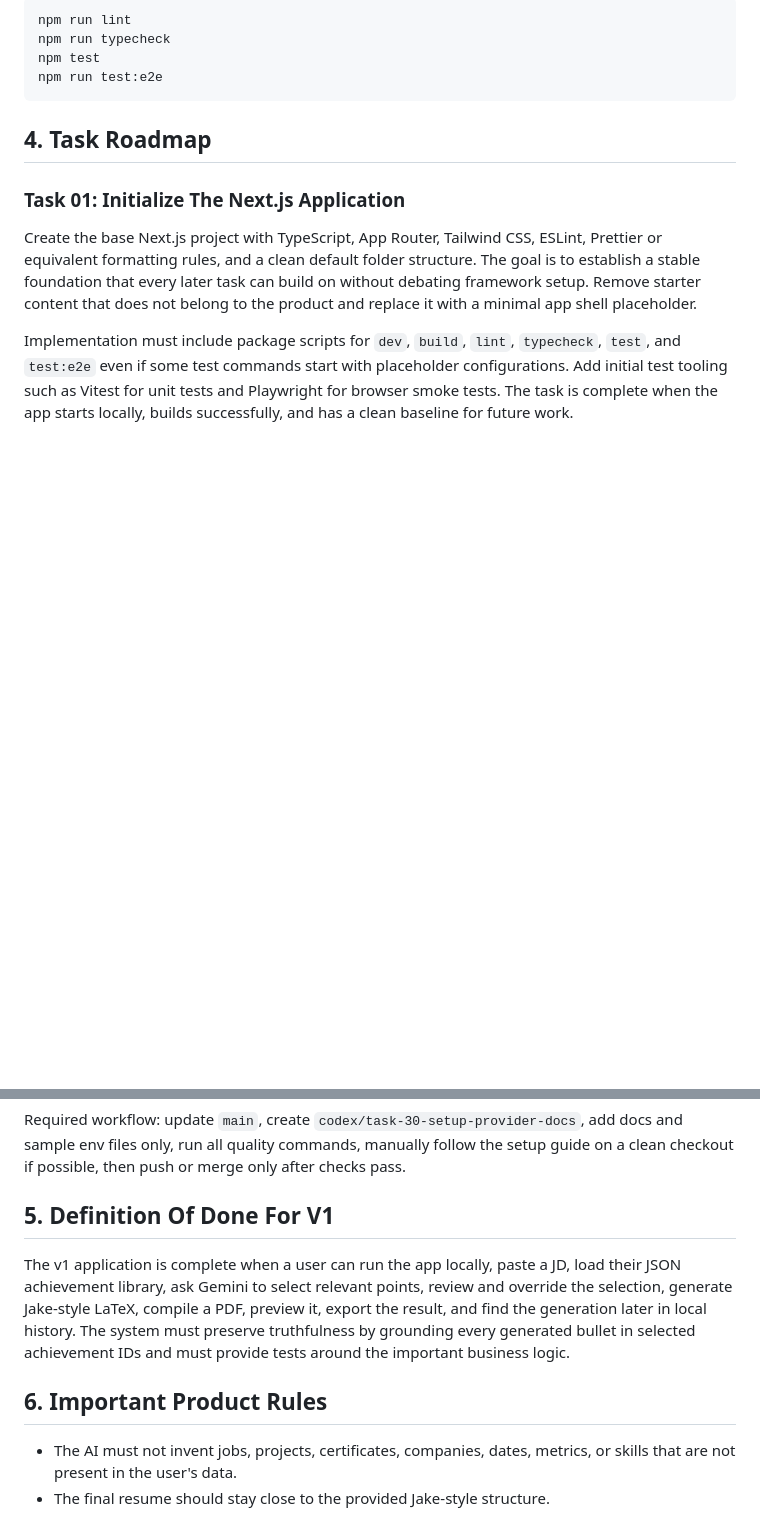
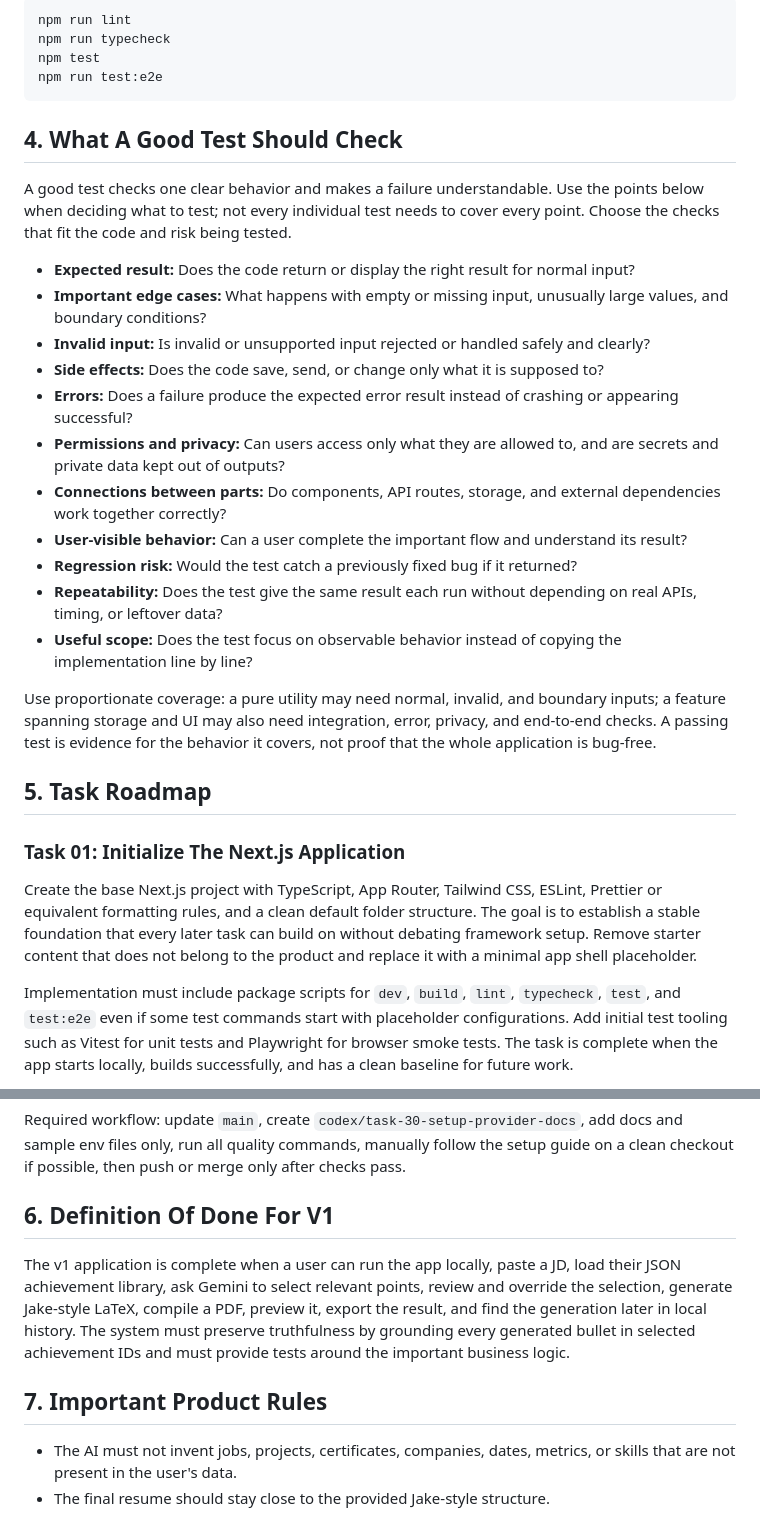
Before and after one commit to AyushGahtori/resume-changer, a Markdown page: docs/project-plan.md, 2 parts joined by grey strips. GitHub-like rendering; blank space fills up the shorter version.

Commit message:
docs: add project testing checklist

````diff
--- a/docs/project-plan.md
+++ b/docs/project-plan.md
@@ -44,7 +44,25 @@ npm test
 npm run test:e2e
 ```
 
-## 4. Task Roadmap
+## 4. What A Good Test Should Check
+
+A good test checks one clear behavior and makes a failure understandable. Use the points below when deciding what to test; not every individual test needs to cover every point. Choose the checks that fit the code and risk being tested.
+
+- **Expected result:** Does the code return or display the right result for normal input?
+- **Important edge cases:** What happens with empty or missing input, unusually large values, and boundary conditions?
+- **Invalid input:** Is invalid or unsupported input rejected or handled safely and clearly?
+- **Side effects:** Does the code save, send, or change only what it is supposed to?
+- **Errors:** Does a failure produce the expected error result instead of crashing or appearing successful?
+- **Permissions and privacy:** Can users access only what they are allowed to, and are secrets and private data kept out of outputs?
+- **Connections between parts:** Do components, API routes, storage, and external dependencies work together correctly?
+- **User-visible behavior:** Can a user complete the important flow and understand its result?
+- **Regression risk:** Would the test catch a previously fixed bug if it returned?
+- **Repeatability:** Does the test give the same result each run without depending on real APIs, timing, or leftover data?
+- **Useful scope:** Does the test focus on observable behavior instead of copying the implementation line by line?
+
+Use proportionate coverage: a pure utility may need normal, invalid, and boundary inputs; a feature spanning storage and UI may also need integration, error, privacy, and end-to-end checks. A passing test is evidence for the behavior it covers, not proof that the whole application is bug-free.
+
+## 5. Task Roadmap
 
 ### Task 01: Initialize The Next.js Application
 
@@ -286,11 +304,11 @@ Implementation should document environment variables, local compiler installatio
 
 Required workflow: update `main`, create `codex/task-30-setup-provider-docs`, add docs and sample env files only, run all quality commands, manually follow the setup guide on a clean checkout if possible, then push or merge only after checks pass.
 
-## 5. Definition Of Done For V1
+## 6. Definition Of Done For V1
 
 The v1 application is complete when a user can run the app locally, paste a JD, load their JSON achievement library, ask Gemini to select relevant points, review and override the selection, generate Jake-style LaTeX, compile a PDF, preview it, export the result, and find the generation later in local history. The system must preserve truthfulness by grounding every generated bullet in selected achievement IDs and must provide tests around the important business logic.
 
-## 6. Important Product Rules
+## 7. Important Product Rules
 
 - The AI must not invent jobs, projects, certificates, companies, dates, metrics, or skills that are not present in the user's data.
 - The final resume should stay close to the provided Jake-style structure.
````
